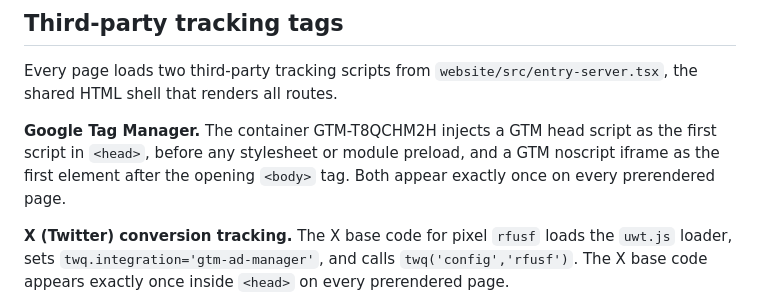
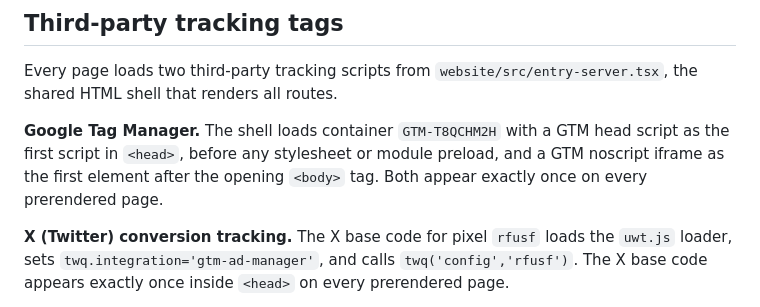
Before and after one commit to mhamri/amale, a Markdown page: website/DEPENDENCIES.md, the part around the change. Rendered like a GitHub page.

Commit message:
Say the page shell loads the GTM container

```diff
--- a/website/DEPENDENCIES.md
+++ b/website/DEPENDENCIES.md
@@ -41,7 +41,7 @@ Run `npm ci`, `npm run check`, `npm run build`, and `npm run test:static` from `
 
 Every page loads two third-party tracking scripts from `website/src/entry-server.tsx`, the shared HTML shell that renders all routes.
 
-**Google Tag Manager.** The container GTM-T8QCHM2H injects a GTM head script as the first script in `<head>`, before any stylesheet or module preload, and a GTM noscript iframe as the first element after the opening `<body>` tag. Both appear exactly once on every prerendered page.
+**Google Tag Manager.** The shell loads container `GTM-T8QCHM2H` with a GTM head script as the first script in `<head>`, before any stylesheet or module preload, and a GTM noscript iframe as the first element after the opening `<body>` tag. Both appear exactly once on every prerendered page.
 
 **X (Twitter) conversion tracking.** The X base code for pixel `rfusf` loads the `uwt.js` loader, sets `twq.integration='gtm-ad-manager'`, and calls `twq('config','rfusf')`. The X base code appears exactly once inside `<head>` on every prerendered page.
 
```
